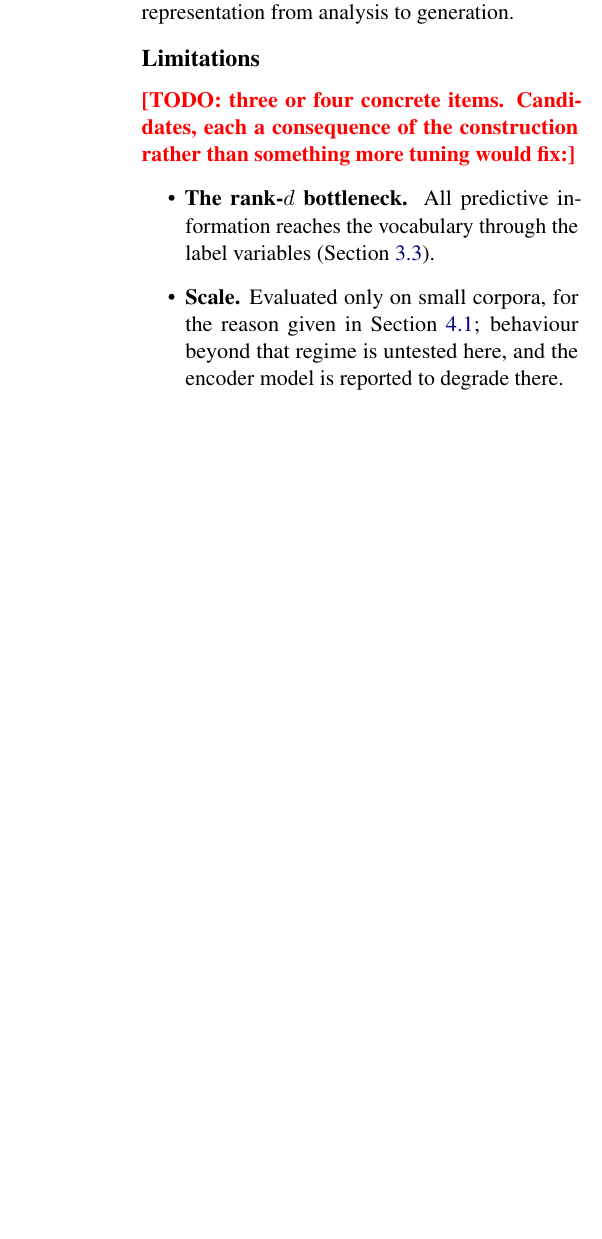
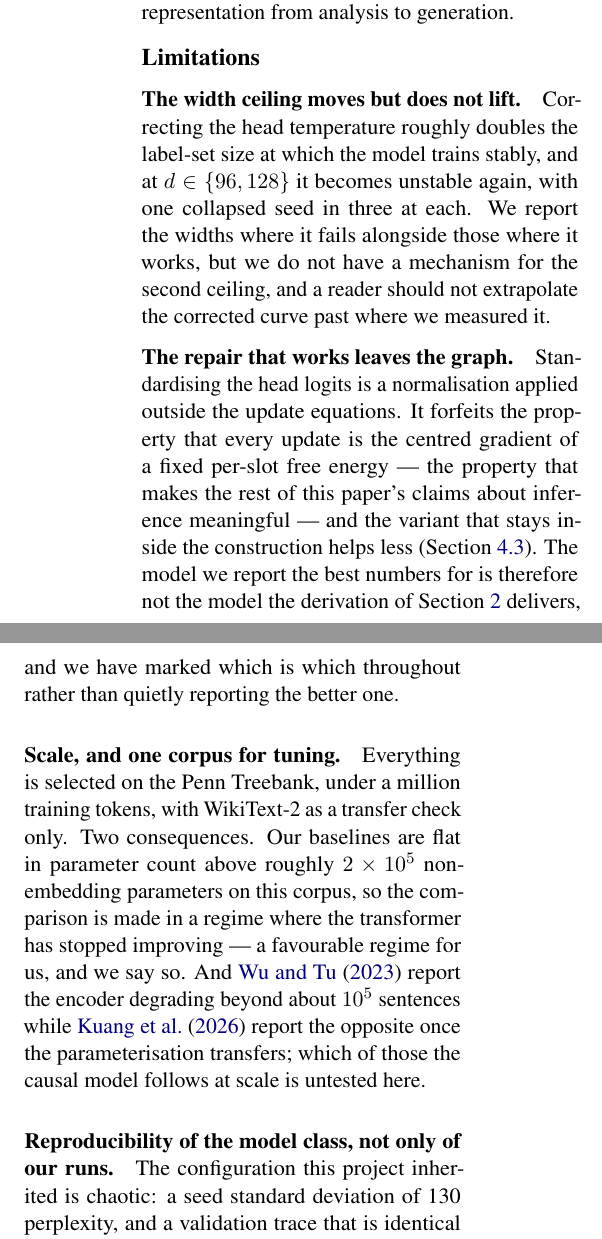
Before and after one commit to b3ly4ck/probabilistic-transformer-experiments, a LaTeX paper (paper/main.tex, which reads paper/sections/08_limitations.tex): part of one column of page 14 of 27 before the commit and two parts of the columns of page 14 of 28 after it, the two joined at a grey line, cut so that both start at the same text, the shorter picture padded with empty space. Compiled offline with pdfLaTeX.

Commit message:
v1.6.2 [add]: abstract and Limitations, written to the measured boundaries
Six concessions, each a consequence of the construction or a boundary of what was actually run:
the width ceiling moves but does not lift and we have no mechanism for the second one; the
repair that works best leaves the factor graph, so the model with the best numbers is not the
model the derivation delivers, and which is which is marked throughout; everything is tuned on
one corpus under a million tokens, in a regime where the baseline has stopped improving, which
is favourable to us and said so; the inherited configuration is chaotic to a seed sd of 130 and
to the GPU model, so a difference of tens of perplexity against our numbers on other hardware is
not a result; the switch ladder's PT endpoint is an approximation whose residue we measure and
which bounds its attributions; and giving up the global energy really does remove
sentence-level quantities rather than merely relocating them.

Co-Authored-By: Claude Opus 5 <noreply@anthropic.com>

```diff
--- a/paper/sections/08_limitations.tex
+++ b/paper/sections/08_limitations.tex
@@ -1,17 +1,36 @@
-% Unnumbered, placed after the Conclusion and before the references -- this is mandatory in the
-% *ACL format since 2023, and it does not count against the page limit. Wu & Tu use it for three
-% concrete concessions rather than generalities; do the same.
+% Unnumbered, after the Conclusion and before the references -- mandatory in the *ACL format
+% since 2023 and outside the page limit. Wu & Tu use it for concrete concessions rather than
+% generalities; do the same. Every item below is a consequence of the construction or a
+% measured boundary of what we ran, not a placeholder for more tuning.
 
 \section*{Limitations}
 \label{sec:limitations}
 
-\TODO{three or four concrete items. Candidates, each a consequence of the construction rather
-than something more tuning would fix:}
+\paragraph{The width ceiling moves but does not lift.}
+Correcting the head temperature roughly doubles the label-set size at which the model trains
+stably, and at $\nlab \in \{96, 128\}$ it becomes unstable again, with one collapsed seed in
+three at each. We report the widths where it fails alongside those where it works, but we do not
+have a mechanism for the second ceiling, and a reader should not extrapolate the corrected curve
+past where we measured it.
 
-\begin{itemize}
-  \item \textbf{The rank-$\nlab$ bottleneck.} All predictive information reaches the vocabulary
-        through the label variables (\Cref{sec:cmp-readout}).
-  \item \textbf{Scale.} Evaluated only on small corpora, for the reason given in
-        \Cref{sec:tasks}; behaviour beyond that regime is untested here, and the encoder model
-        is reported to degrade there.
-  \item \textbf{No single sequence-level joint.} Giving up the global energy
+\paragraph{The repair that works leaves the graph.}
+Standardising the head logits is a normalisation applied outside the update equations. It
+forfeits the property that every update is the centred gradient of a fixed per-slot free energy
+--- the property that makes the rest of this paper's claims about inference meaningful --- and
+the variant that stays inside the construction helps less (\Cref{sec:exp-width}). The model we
+report the best numbers for is therefore not the model the derivation of \Cref{sec:model}
+delivers, and we have marked which is which throughout rather than quietly reporting the better
+one.
+
+\paragraph{Scale, and one corpus for tuning.}
+Everything is selected on the Penn Treebank, under a million training tokens, with WikiText-2 as
+a transfer check only. Two consequences. Our baselines are flat in parameter count above roughly
+$2\times10^5$ non-embedding parameters on this corpus, so the comparison is made in a regime
+where the transformer has stopped improving --- a favourable regime for us, and we say so. And
+\citet{wu2023probabilistic} report the encoder degrading beyond about $10^5$ sentences while
+\citet{kuang2026scaling} report the opposite once the parameterisation transfers; which of those
+the causal model follows at scale is untested here.
+
+\paragraph{Reproducibility of the model class, not only of our runs.}
+The configuration this project inherited is chaotic: a seed standard deviation of 130 perplexity,
+and a validation trace that is identical to the last printed digit on one GPU model and 215
@@ -26,0 +42,2 @@ than something more tuning would fix:}
+\paragraph{What the switch ladder cannot say.}
+The ladder's transformer endpoint is exact; its PT endpoint is an approximation with four named
@@ -26,0 +49,2 @@ than something more tuning would fix:}
+\paragraph{No single sequence-level joint.}
+Giving up the global energy (\Cref{sec:obstruction}) is what makes the model causal, and it means
```
Also changed, not shown: paper/sections/00_abstract.tex (+12 -15 lines), paper/sections/08_limitations.tex (23 more changed lines), 1 other file.
